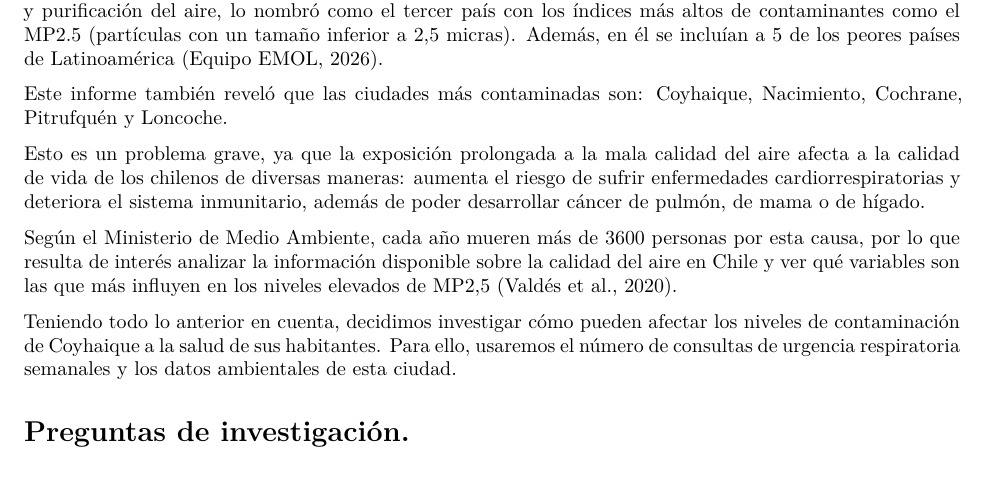
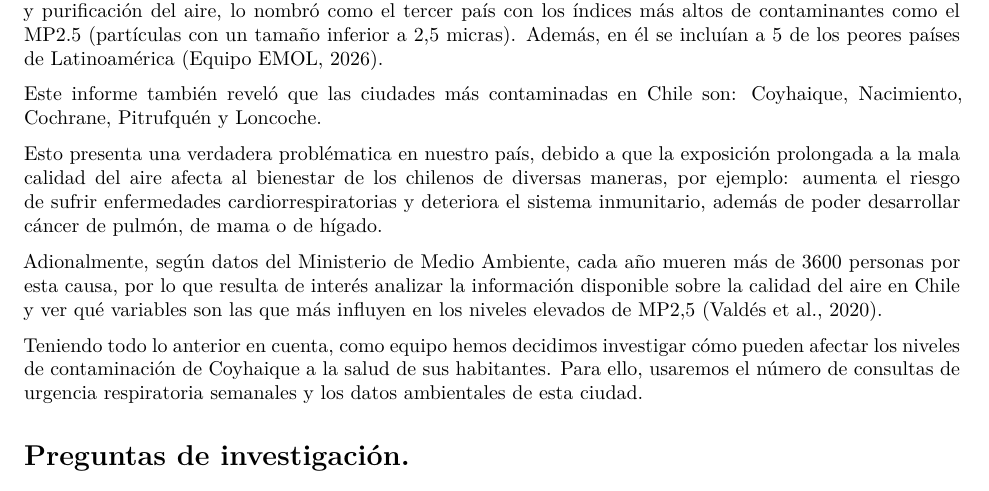
Before and after one commit to mcatalina8/Proyecto-Metodos-Bayesianos, an R Markdown document (Propuesta.Rmd): part of page 1 of 11, cut so that both start at the same text. Rendered offline with R 4.5, knitr and Pandoc, then LaTeX, with nearby package versions.

Commit message:
Revise Propuesta.Rmd with detailed project information
Updated project proposal document with context, research questions, data sources, and analysis sections.

```diff
--- a/Propuesta.Rmd
+++ b/Propuesta.Rmd
@@ -12,13 +12,13 @@ output:
 
 Chile es uno de los países con peor calidad del aire de Latinoamérica. Solo en marzo, el Informe Mundial Anual de 2025 dirigido por IQAir, una empresa tecnológica suiza especializada en la medición, supervisión y purificación del aire, lo nombró como el tercer país con los índices más altos de contaminantes como el MP2.5 (partículas con un tamaño inferior a 2,5 micras). Además, en él se incluían a 5 de los peores países de Latinoamérica (Equipo EMOL, 2026).
 
-Este informe también reveló que las ciudades más contaminadas son: Coyhaique, Nacimiento, Cochrane, Pitrufquén y Loncoche.
+Este informe también reveló que las ciudades más contaminadas en Chile son: Coyhaique, Nacimiento, Cochrane, Pitrufquén y Loncoche.
 
-Esto es un problema grave, ya que la exposición prolongada a la mala calidad del aire afecta a la calidad de vida de los chilenos de diversas maneras: aumenta el riesgo de sufrir enfermedades cardiorrespiratorias y deteriora el sistema inmunitario, además de poder desarrollar cáncer de pulmón, de mama o de hígado.
+Esto presenta una verdadera problématica en nuestro país, debido a que la exposición prolongada a la mala calidad del aire afecta al bienestar de los chilenos de diversas maneras, por ejemplo: aumenta el riesgo de sufrir enfermedades cardiorrespiratorias y deteriora el sistema inmunitario, además de poder desarrollar cáncer de pulmón, de mama o de hígado.
 
-Según el Ministerio de Medio Ambiente, cada año mueren más de 3600 personas por esta causa, por lo que resulta de interés analizar la información disponible sobre la calidad del aire en Chile y ver qué variables son las que más influyen en los niveles elevados de MP2,5 (Valdés et al., 2020).
+Adionalmente, según datos del Ministerio de Medio Ambiente, cada año mueren más de 3600 personas por esta causa, por lo que resulta de interés analizar la información disponible sobre la calidad del aire en Chile y ver qué variables son las que más influyen en los niveles elevados de MP2,5 (Valdés et al., 2020).
 
-Teniendo todo lo anterior en cuenta, decidimos investigar cómo pueden afectar los niveles de contaminación de Coyhaique a la salud de sus habitantes. Para ello, usaremos el número de consultas de urgencia respiratoria semanales y los datos ambientales de esta ciudad.
+Teniendo todo lo anterior en cuenta, como equipo hemos decidimos investigar cómo pueden afectar los niveles de contaminación de Coyhaique a la salud de sus habitantes. Para ello, usaremos el número de consultas de urgencia respiratoria semanales y los datos ambientales de esta ciudad.
 
 
 # Preguntas de investigación.
```
